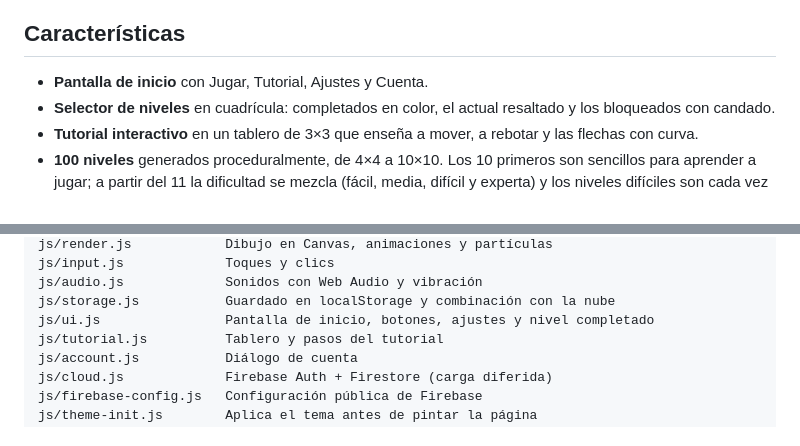
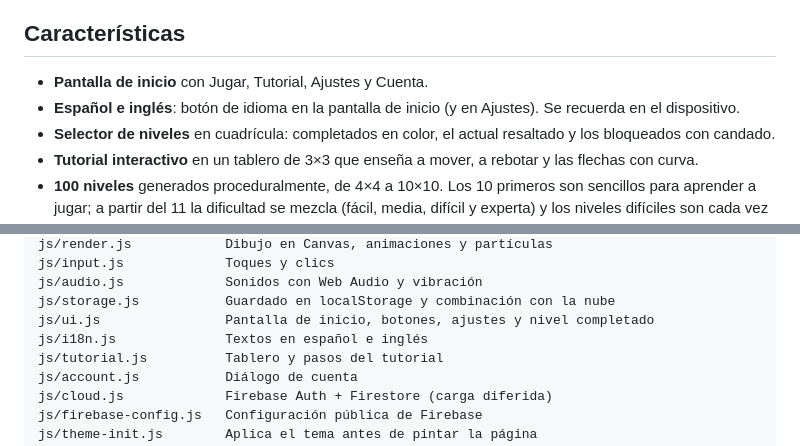
Before and after one commit to Wolfen25-cpu/arrow-garden, a Markdown page: README.md, 2 parts joined by grey strips. GitHub-like rendering.

```diff
--- a/README.md
+++ b/README.md
@@ -10,6 +10,8 @@ Si te quedas sin choques, el nivel vuelve a empezar y no pierdes nada más.
 ## Características
 
 - **Pantalla de inicio** con Jugar, Tutorial, Ajustes y Cuenta.
+- **Español e inglés**: botón de idioma en la pantalla de inicio (y en Ajustes). Se recuerda en
+  el dispositivo.
 - **Selector de niveles** en cuadrícula: completados en color, el actual resaltado y los
   bloqueados con candado.
 - **Tutorial interactivo** en un tablero de 3×3 que enseña a mover, a rebotar y las flechas con curva.
@@ -130,6 +132,7 @@ js/input.js             Toques y clics
 js/audio.js             Sonidos con Web Audio y vibración
 js/storage.js           Guardado en localStorage y combinación con la nube
 js/ui.js                Pantalla de inicio, botones, ajustes y nivel completado
+js/i18n.js              Textos en español e inglés
 js/tutorial.js          Tablero y pasos del tutorial
 js/account.js           Diálogo de cuenta
 js/cloud.js             Firebase Auth + Firestore (carga diferida)
```
Also changed, not shown: CLAUDE.md (+8 -2 lines).
